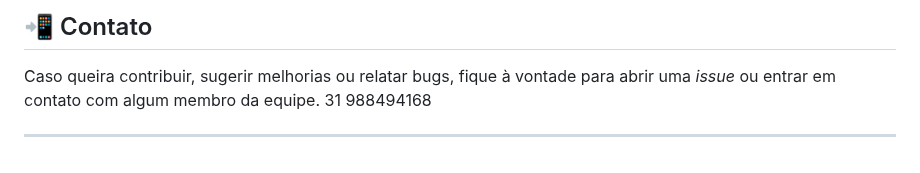
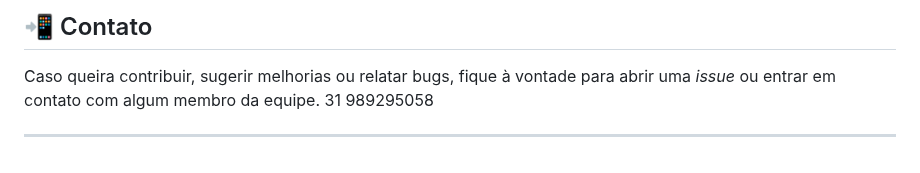
Before and after one commit to Matheus-f-dev/MonetaAi, a Markdown page: README.md, the part around the change. GitHub-like rendering.

```diff
--- a/README.md
+++ b/README.md
@@ -400,6 +400,6 @@ Oferecer uma alternativa gratuita e inteligente para controle financeiro pessoal
 ## 📲 Contato
 
 Caso queira contribuir, sugerir melhorias ou relatar bugs, fique à vontade para abrir uma *issue* ou entrar em contato com algum membro da equipe.
-31 988494168
+31 989295058
 
 ---
```
